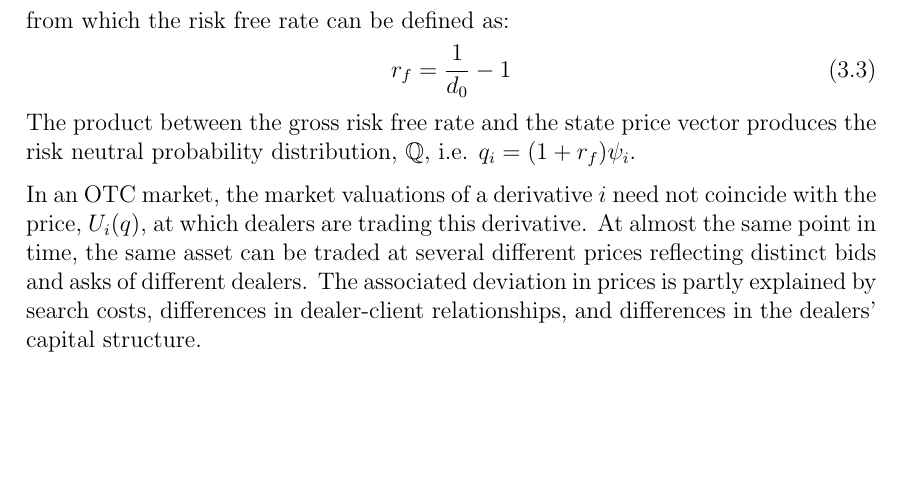
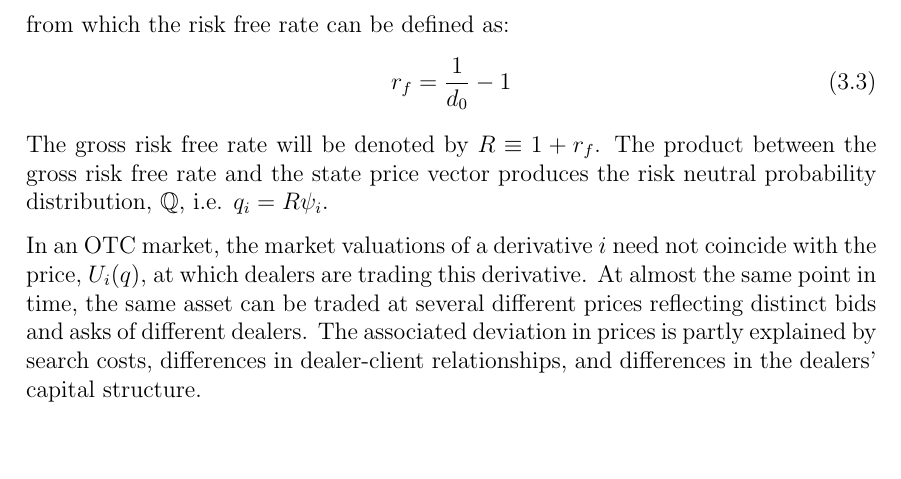
Before and after one commit to sebastianbaltser/master-thesis, a LaTeX thesis (thesis/main.tex, which reads thesis/content/body-matter/single-period-model/single-period-model.tex, thesis/content/tex-matter/commands.tex): part of page 11 of 22, cut so that both start at the same text, the shorter picture padded with empty space. Compiled offline with pdfLaTeX.

Commit message:
Define symbol for gross risk free rate

```diff
--- a/thesis/content/body-matter/single-period-model/single-period-model.tex
+++ b/thesis/content/body-matter/single-period-model/single-period-model.tex
@@ -31,7 +31,8 @@
             \begin{equation}
                 r_{f} = \frac{1}{d_{0}} - 1
             \end{equation}
-        The product between the gross risk free rate and the state price vector produces the risk neutral probability distribution, $\mathbb{Q}$, i.e. $q_{i} = (1 + r_{f})\psi_{i}$.
+        The gross risk free rate will be denoted by $\grossrfrate \equiv 1 + r_{f}$.
+        The product between the gross risk free rate and the state price vector produces the risk neutral probability distribution, $\mathbb{Q}$, i.e. $q_{i} = \grossrfrate\psi_{i}$.
 
         In an OTC market, the market valuations of a derivative $i$ need not coincide with the price, $U_{i}(q)$, at which dealers are trading this derivative.
         At almost the same point in time, the same asset can be traded at several different prices reflecting distinct bids and asks of different dealers.
--- a/thesis/content/tex-matter/commands.tex
+++ b/thesis/content/tex-matter/commands.tex
@@ -19,4 +19,5 @@
 
 \newcommand{\basispoint}{\,\text{bp}}
 \newcommand{\rfrate}{\ensuremath{r_{f}}}
+\newcommand{\grossrfrate}{\ensuremath{R}}
 \newcommand{\discountfactor}{\ensuremath{\frac{1}{1 + \rfrate}}}
```
